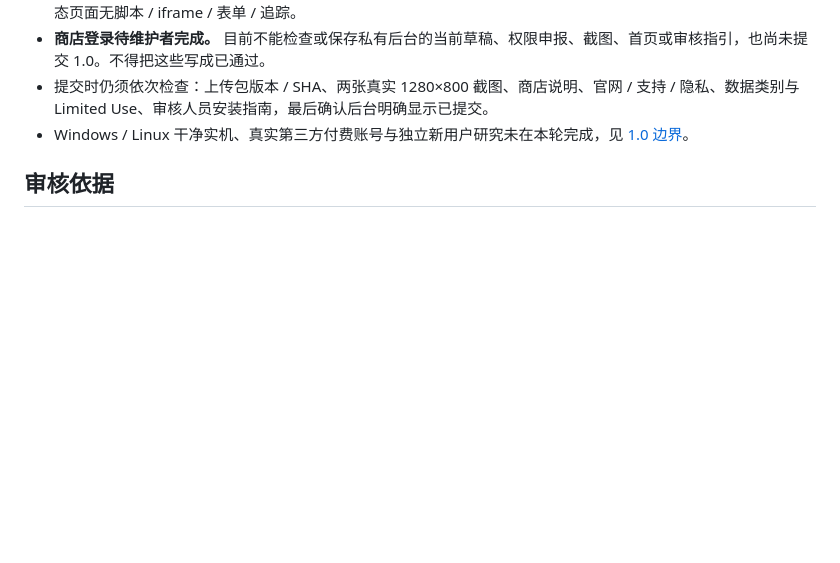
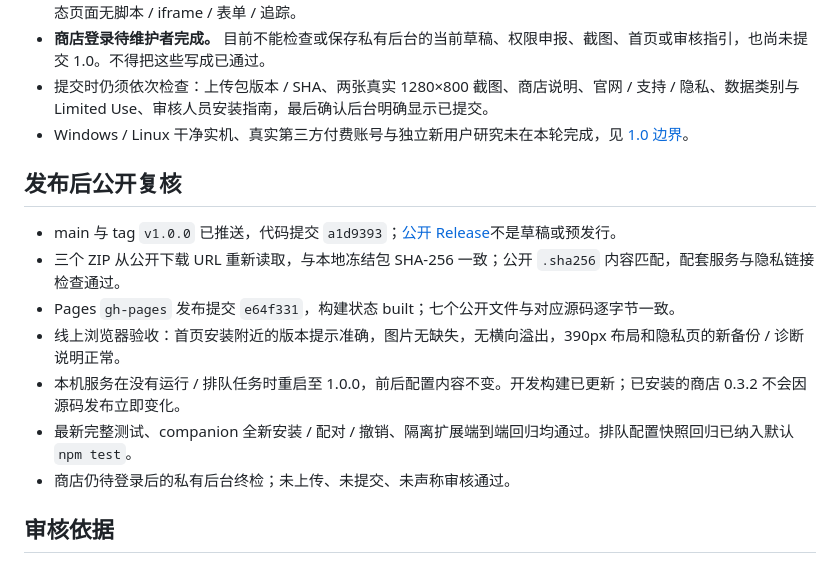
Before and after one commit to PengheLiu/ContextFlow, a Markdown page: docs/RELEASE_AUDIT_1_0.md, the part around the change. GitHub-like rendering; blank space fills up the shorter version.

```diff
--- a/docs/RELEASE_AUDIT_1_0.md
+++ b/docs/RELEASE_AUDIT_1_0.md
@@ -37,6 +37,16 @@
 - 提交时仍须依次检查：上传包版本 / SHA、两张真实 1280×800 截图、商店说明、官网 / 支持 / 隐私、数据类别与 Limited Use、审核人员安装指南，最后确认后台明确显示已提交。
 - Windows / Linux 干净实机、真实第三方付费账号与独立新用户研究未在本轮完成，见 [1.0 边界](./RELEASE_1_0.md)。
 
+## 发布后公开复核
+
+- main 与 tag `v1.0.0` 已推送，代码提交 `a1d9393`；[公开 Release](https://github.com/PengheLiu/ContextFlow/releases/tag/v1.0.0)不是草稿或预发行。
+- 三个 ZIP 从公开下载 URL 重新读取，与本地冻结包 SHA-256 一致；公开 `.sha256` 内容匹配，配套服务与隐私链接检查通过。
+- Pages `gh-pages` 发布提交 `e64f331`，构建状态 built；七个公开文件与对应源码逐字节一致。
+- 线上浏览器验收：首页安装附近的版本提示准确，图片无缺失，无横向溢出，390px 布局和隐私页的新备份 / 诊断说明正常。
+- 本机服务在没有运行 / 排队任务时重启至 1.0.0，前后配置内容不变。开发构建已更新；已安装的商店 0.3.2 不会因源码发布立即变化。
+- 最新完整测试、companion 全新安装 / 配对 / 撤销、隔离扩展端到端回归均通过。排队配置快照回归已纳入默认 `npm test`。
+- 商店仍待登录后的私有后台终检；未上传、未提交、未声称审核通过。
+
 ## 审核依据
 
 按 [Chrome Web Store 政策](https://developer.chrome.com/docs/webstore/program-policies/policies)核对单一用途、最小权限、准确的截图 / 文案和隐私披露一致性。官方要求涵盖官网与营销材料；这份审查不是 Google 的审核结论。
```
Also changed, not shown: docs/RELEASE_1_0.md (+1 -1 lines), store/REVIEW.md (+10 -0 lines).
